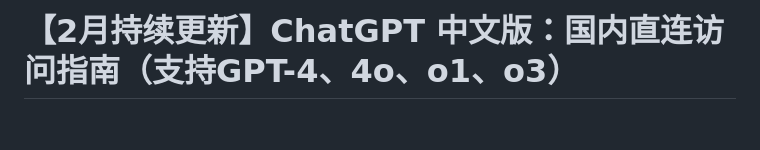
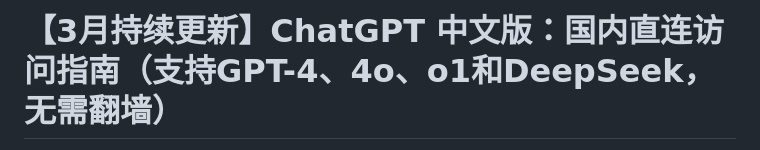
Before and after one commit to chatgpt-web-site/ChatGPT-CN-Guide, a Markdown page: README.md, the part around one of its changes. Rendered like a GitHub page; blank space fills up the shorter version.

```diff
--- a/README.md
+++ b/README.md
@@ -1,2 +1,2 @@
-# 【2月持续更新】ChatGPT 中文版：国内直连访问指南（支持GPT-4、4o、o1、o3）
+# 【3月持续更新】ChatGPT 中文版：国内直连访问指南（支持GPT-4、4o、o1和DeepSeek，无需翻墙）
 
```
Also changed, not shown: other parts of README.md (+1 -1 lines).
